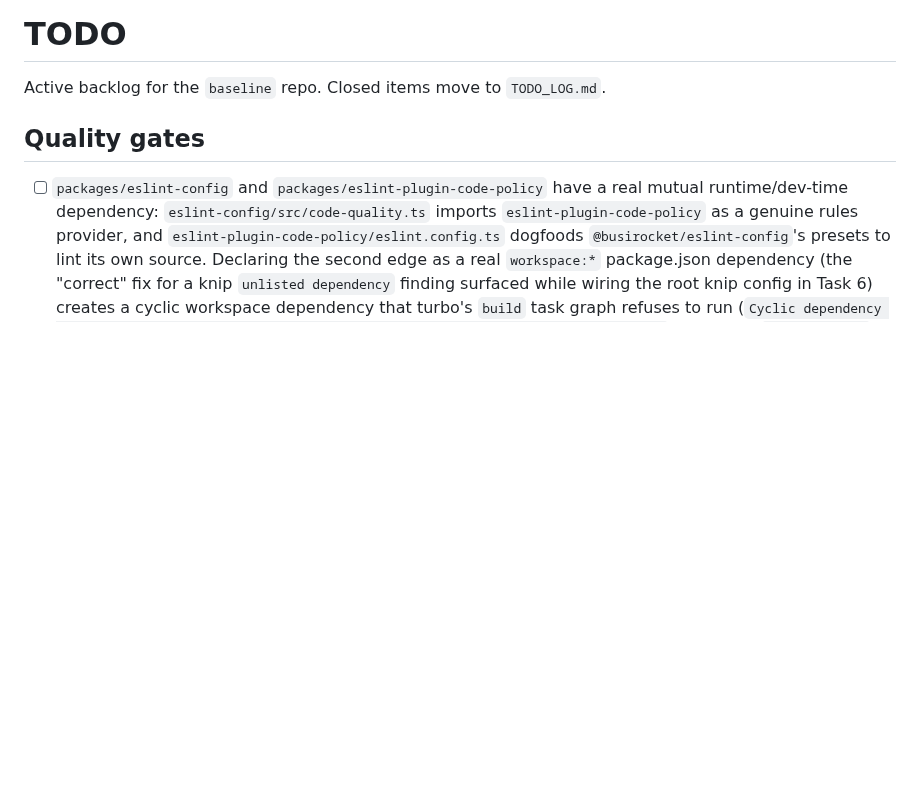
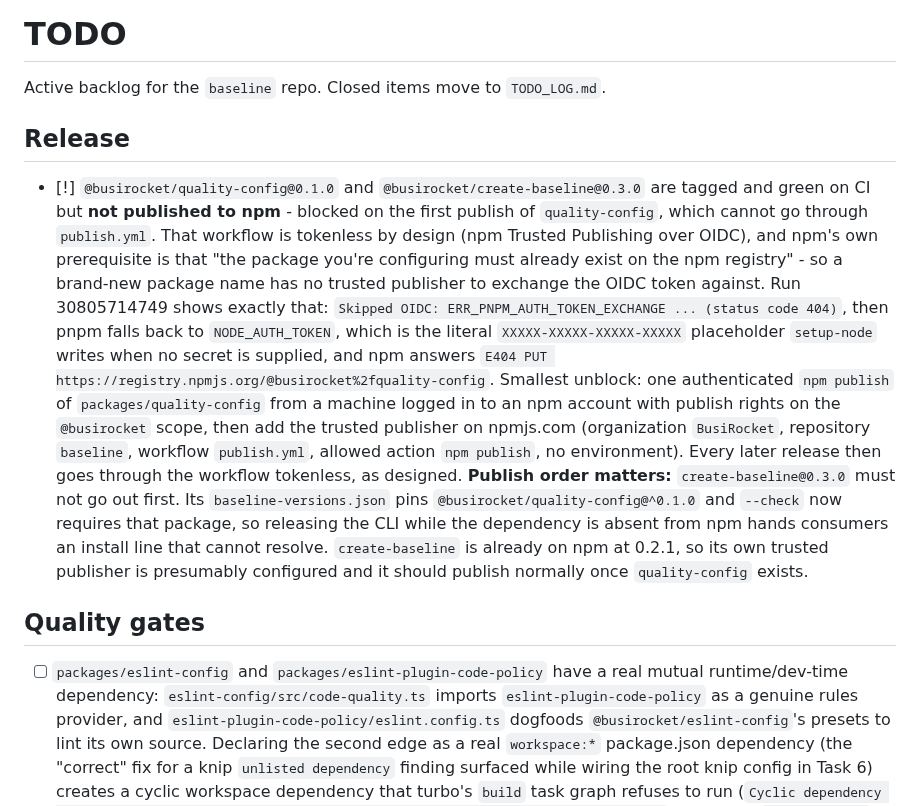
Before and after one commit to BusiRocket/baseline, a Markdown page: TODO.md, the part around the change. Drawn GitHub-style; blank space fills up the shorter version.

Commit message:
docs(todo): record the npm first-publish blocker for quality-config
quality-config@0.1.0 and create-baseline@0.3.0 are tagged and green but
unpublished. publish.yml is tokenless by design and npm requires a
package to already exist before a trusted publisher can be configured
for it, so a brand-new package name has nothing to exchange the OIDC
token against. Records the failing run, the smallest unblock, and why
create-baseline must not go out before quality-config.

Claude-Session: https://claude.ai/code/session_01MtPS4zHMdAs62EZkdfJKXR

```diff
--- a/TODO.md
+++ b/TODO.md
@@ -1,6 +1,33 @@
 # TODO
 
 Active backlog for the `baseline` repo. Closed items move to `TODO_LOG.md`.
+
+## Release
+
+- [!] `@busirocket/quality-config@0.1.0` and `@busirocket/create-baseline@0.3.0`
+  are tagged and green on CI but **not published to npm** - blocked on the first
+  publish of `quality-config`, which cannot go through `publish.yml`. That
+  workflow is tokenless by design (npm Trusted Publishing over OIDC), and npm's
+  own prerequisite is that "the package you're configuring must already exist on
+  the npm registry" - so a brand-new package name has no trusted publisher to
+  exchange the OIDC token against. Run 30805714749 shows exactly that:
+  `Skipped OIDC: ERR_PNPM_AUTH_TOKEN_EXCHANGE ... (status code 404)`, then pnpm
+  falls back to `NODE_AUTH_TOKEN`, which is the literal
+  `XXXXX-XXXXX-XXXXX-XXXXX` placeholder `setup-node` writes when no secret is
+  supplied, and npm answers
+  `E404 PUT https://registry.npmjs.org/@busirocket%2fquality-config`. Smallest
+  unblock: one authenticated `npm publish` of `packages/quality-config` from a
+  machine logged in to an npm account with publish rights on the `@busirocket`
+  scope, then add the trusted publisher on npmjs.com (organization `BusiRocket`,
+  repository `baseline`, workflow `publish.yml`, allowed action `npm publish`,
+  no environment). Every later release then goes through the workflow tokenless,
+  as designed. **Publish order matters:** `create-baseline@0.3.0` must not go
+  out first. Its `baseline-versions.json` pins
+  `@busirocket/quality-config@^0.1.0` and `--check` now requires that package,
+  so releasing the CLI while the dependency is absent from npm hands consumers
+  an install line that cannot resolve. `create-baseline` is already on npm at
+  0.2.1, so its own trusted publisher is presumably configured and it should
+  publish normally once `quality-config` exists.
 
 ## Quality gates
 
```
